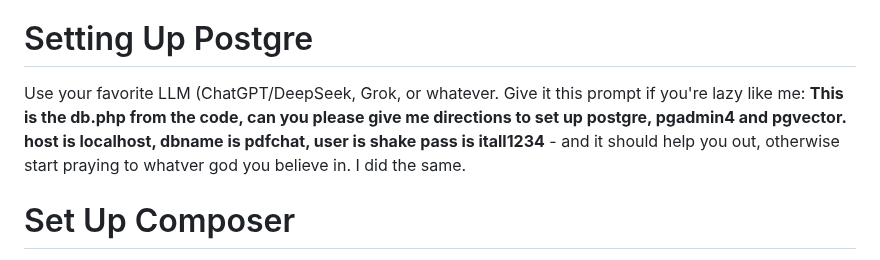
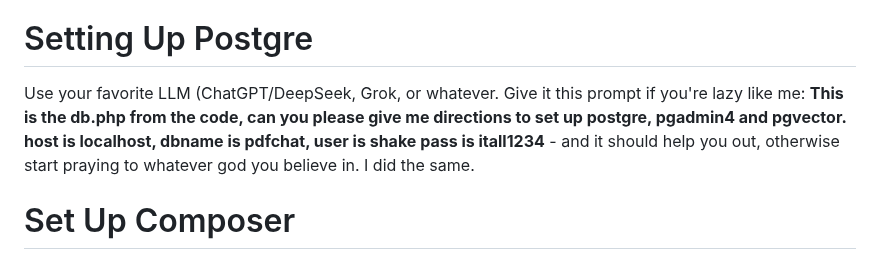
Before and after one commit to ikantkode/pdfLLM, a Markdown page: README.md, the part around the change. Drawn GitHub-style.

Commit message:
docs: update README.md
whatver -> whatever

```diff
--- a/README.md
+++ b/README.md
@@ -13,7 +13,7 @@ Best of luck everyone, with poor man's love, shakespear. *walk into sunset...*
 
 # Setting Up Postgre
 Use your favorite LLM (ChatGPT/DeepSeek, Grok, or whatever. Give it this prompt if you're lazy like me:
-**This is the db.php from the code, can you please give me directions to set up postgre, pgadmin4 and pgvector. host is localhost, dbname is pdfchat, user is shake pass is itall1234** - and it should help you out, otherwise start praying to whatver god you believe in. I did the same.
+**This is the db.php from the code, can you please give me directions to set up postgre, pgadmin4 and pgvector. host is localhost, dbname is pdfchat, user is shake pass is itall1234** - and it should help you out, otherwise start praying to whatever god you believe in. I did the same.
 
 # Set Up Composer
 I only know how to do this on linux, so ask an LLM to help you otherwise.
```
